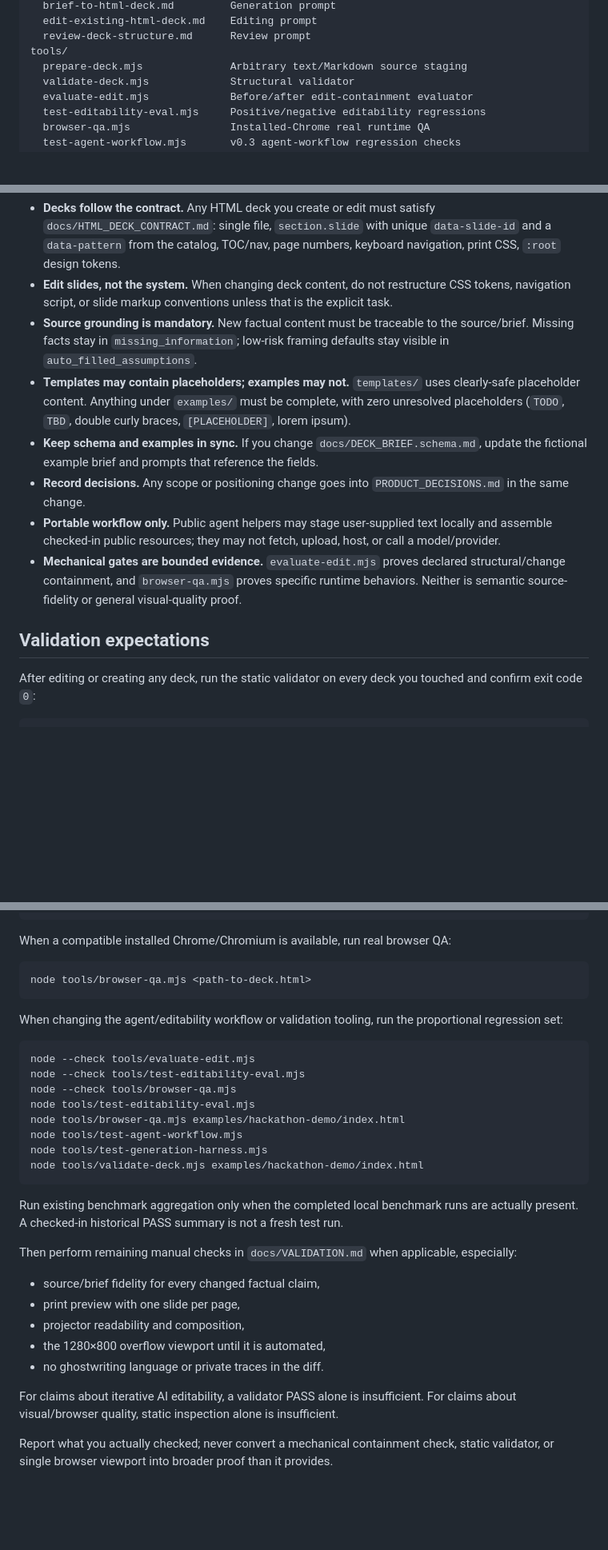
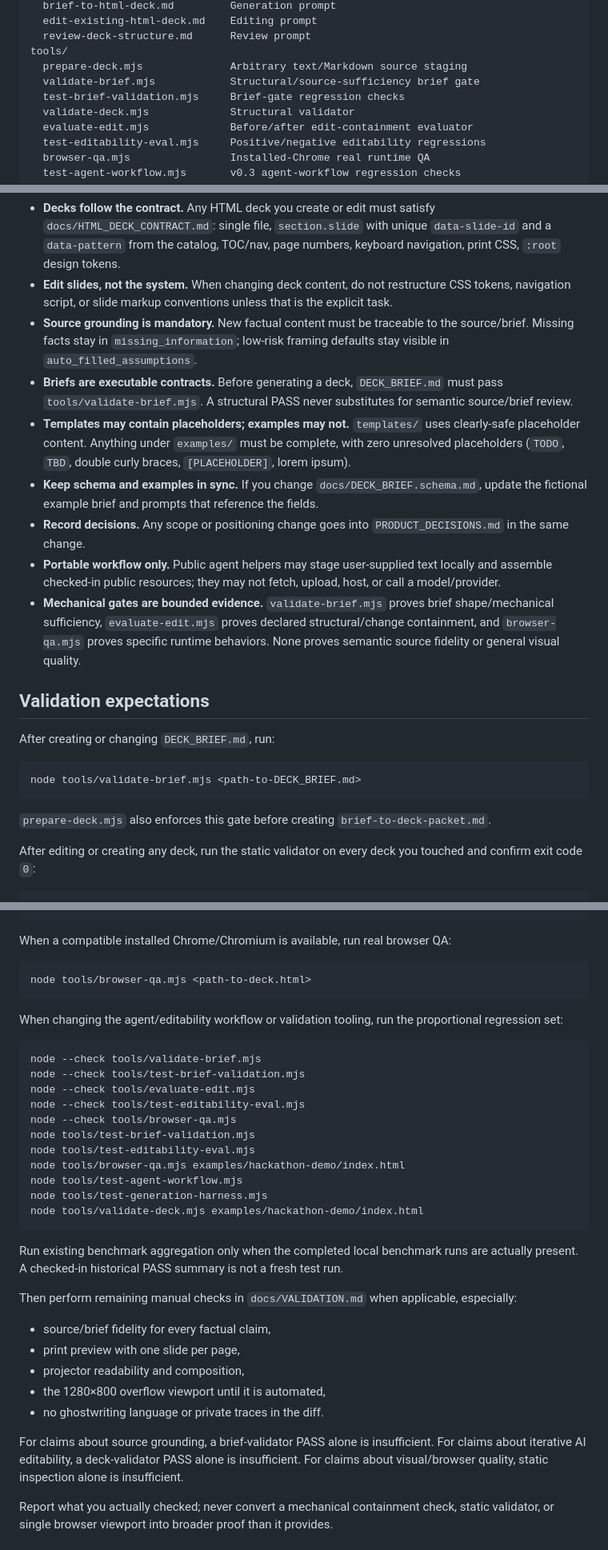
Before and after one commit to 1beenlee/getslide-md, a Markdown page: AGENTS.md, 3 parts joined by grey strips. Shown at 80% size. Rendered like a GitHub page; blank space fills up the shorter version.

Commit message:
docs: require brief validation in agent workflow

````diff
--- a/AGENTS.md
+++ b/AGENTS.md
@@ -62,6 +62,8 @@ prompts/
   review-deck-structure.md      Review prompt
 tools/
   prepare-deck.mjs              Arbitrary text/Markdown source staging
+  validate-brief.mjs            Structural/source-sufficiency brief gate
+  test-brief-validation.mjs     Brief-gate regression checks
   validate-deck.mjs             Structural validator
   evaluate-edit.mjs             Before/after edit-containment evaluator
   test-editability-eval.mjs     Positive/negative editability regressions
@@ -78,13 +80,22 @@ Do not add new top-level folders without a decision recorded in `PRODUCT_DECISIO
 - **Decks follow the contract.** Any HTML deck you create or edit must satisfy `docs/HTML_DECK_CONTRACT.md`: single file, `section.slide` with unique `data-slide-id` and a `data-pattern` from the catalog, TOC/nav, page numbers, keyboard navigation, print CSS, `:root` design tokens.
 - **Edit slides, not the system.** When changing deck content, do not restructure CSS tokens, navigation script, or slide markup conventions unless that is the explicit task.
 - **Source grounding is mandatory.** New factual content must be traceable to the source/brief. Missing facts stay in `missing_information`; low-risk framing defaults stay visible in `auto_filled_assumptions`.
+- **Briefs are executable contracts.** Before generating a deck, `DECK_BRIEF.md` must pass `tools/validate-brief.mjs`. A structural PASS never substitutes for semantic source/brief review.
 - **Templates may contain placeholders; examples may not.** `templates/` uses clearly-safe placeholder content. Anything under `examples/` must be complete, with zero unresolved placeholders (`TODO`, `TBD`, double curly braces, `[PLACEHOLDER]`, lorem ipsum).
 - **Keep schema and examples in sync.** If you change `docs/DECK_BRIEF.schema.md`, update the fictional example brief and prompts that reference the fields.
 - **Record decisions.** Any scope or positioning change goes into `PRODUCT_DECISIONS.md` in the same change.
 - **Portable workflow only.** Public agent helpers may stage user-supplied text locally and assemble checked-in public resources; they may not fetch, upload, host, or call a model/provider.
-- **Mechanical gates are bounded evidence.** `evaluate-edit.mjs` proves declared structural/change containment, and `browser-qa.mjs` proves specific runtime behaviors. Neither is semantic source-fidelity or general visual-quality proof.
+- **Mechanical gates are bounded evidence.** `validate-brief.mjs` proves brief shape/mechanical sufficiency, `evaluate-edit.mjs` proves declared structural/change containment, and `browser-qa.mjs` proves specific runtime behaviors. None proves semantic source fidelity or general visual quality.
 
 ## Validation expectations
+
+After creating or changing `DECK_BRIEF.md`, run:
+
+```sh
+node tools/validate-brief.mjs <path-to-DECK_BRIEF.md>
+```
+
+`prepare-deck.mjs` also enforces this gate before creating `brief-to-deck-packet.md`.
 
 After editing or creating any deck, run the static validator on every deck you touched and confirm exit code `0`:
 
@@ -107,9 +118,12 @@ node tools/browser-qa.mjs <path-to-deck.html>
 When changing the agent/editability workflow or validation tooling, run the proportional regression set:
 
 ```sh
+node --check tools/validate-brief.mjs
+node --check tools/test-brief-validation.mjs
 node --check tools/evaluate-edit.mjs
 node --check tools/test-editability-eval.mjs
 node --check tools/browser-qa.mjs
+node tools/test-brief-validation.mjs
 node tools/test-editability-eval.mjs
 node tools/browser-qa.mjs examples/hackathon-demo/index.html
 node tools/test-agent-workflow.mjs
@@ -121,13 +135,13 @@ Run existing benchmark aggregation only when the completed local benchmark runs
 
 Then perform remaining manual checks in `docs/VALIDATION.md` when applicable, especially:
 
-- source/brief fidelity for every changed factual claim,
+- source/brief fidelity for every factual claim,
 - print preview with one slide per page,
 - projector readability and composition,
 - the 1280×800 overflow viewport until it is automated,
 - no ghostwriting language or private traces in the diff.
 
-For claims about iterative AI editability, a validator PASS alone is insufficient. For claims about visual/browser quality, static inspection alone is insufficient.
+For claims about source grounding, a brief-validator PASS alone is insufficient. For claims about iterative AI editability, a deck-validator PASS alone is insufficient. For claims about visual/browser quality, static inspection alone is insufficient.
 
 Report what you actually checked; never convert a mechanical containment check, static validator, or single browser viewport into broader proof than it provides.
 
````
Also changed, not shown: other parts of AGENTS.md (+1 -1 lines).
